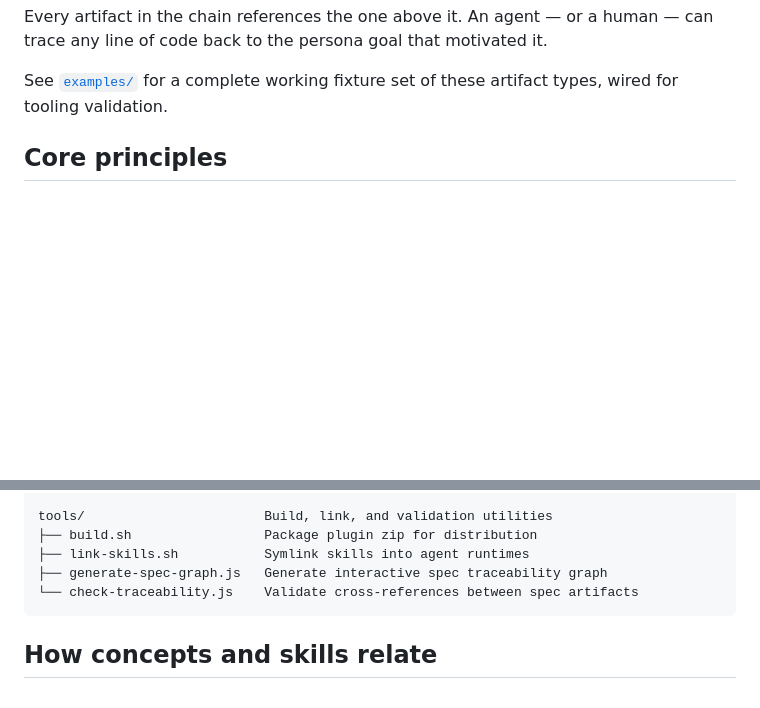
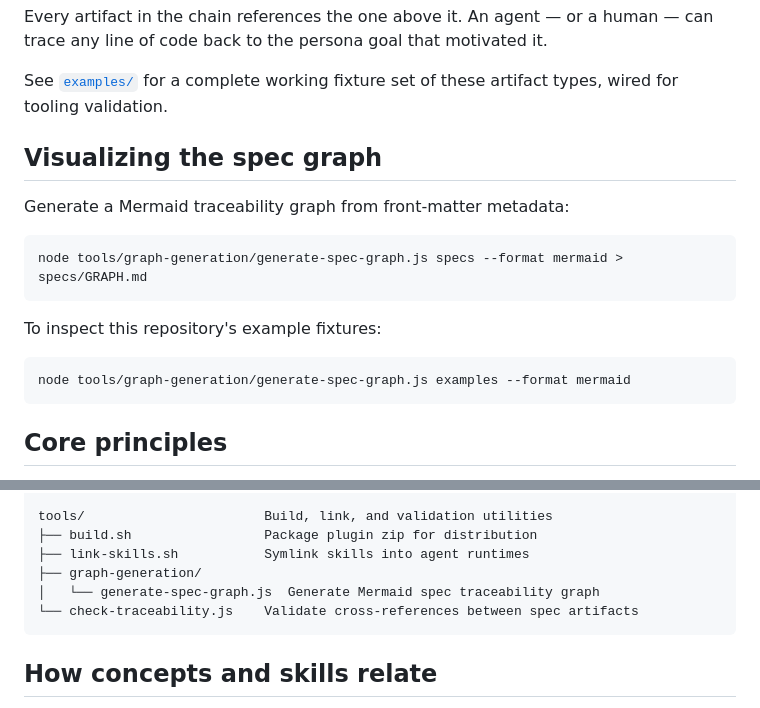
Before and after one commit to slusset/intention-driven-design, a Markdown page: README.md, 2 parts joined by grey strips. GitHub-like rendering; blank space fills up the shorter version.

Commit message:
docs: add Mermaid graph generation usage (#12)

````diff
--- a/README.md
+++ b/README.md
@@ -75,6 +75,20 @@ IDD breaks this into a traceable chain:
 Every artifact in the chain references the one above it. An agent — or a human — can trace any line of code back to the persona goal that motivated it.
 
 See [`examples/`](examples/) for a complete working fixture set of these artifact types, wired for tooling validation.
+
+## Visualizing the spec graph
+
+Generate a Mermaid traceability graph from front-matter metadata:
+
+```bash
+node tools/graph-generation/generate-spec-graph.js specs --format mermaid > specs/GRAPH.md
+```
+
+To inspect this repository's example fixtures:
+
+```bash
+node tools/graph-generation/generate-spec-graph.js examples --format mermaid
+```
 
 ## Core principles
 
@@ -153,7 +167,8 @@ skills/                      IDD methodology skills
 tools/                       Build, link, and validation utilities
 ├── build.sh                 Package plugin zip for distribution
 ├── link-skills.sh           Symlink skills into agent runtimes
-├── generate-spec-graph.js   Generate interactive spec traceability graph
+├── graph-generation/
+│   └── generate-spec-graph.js  Generate Mermaid spec traceability graph
 └── check-traceability.js    Validate cross-references between spec artifacts
 ```
 
````
Also changed, not shown: other parts of README.md (+2 -2 lines).
